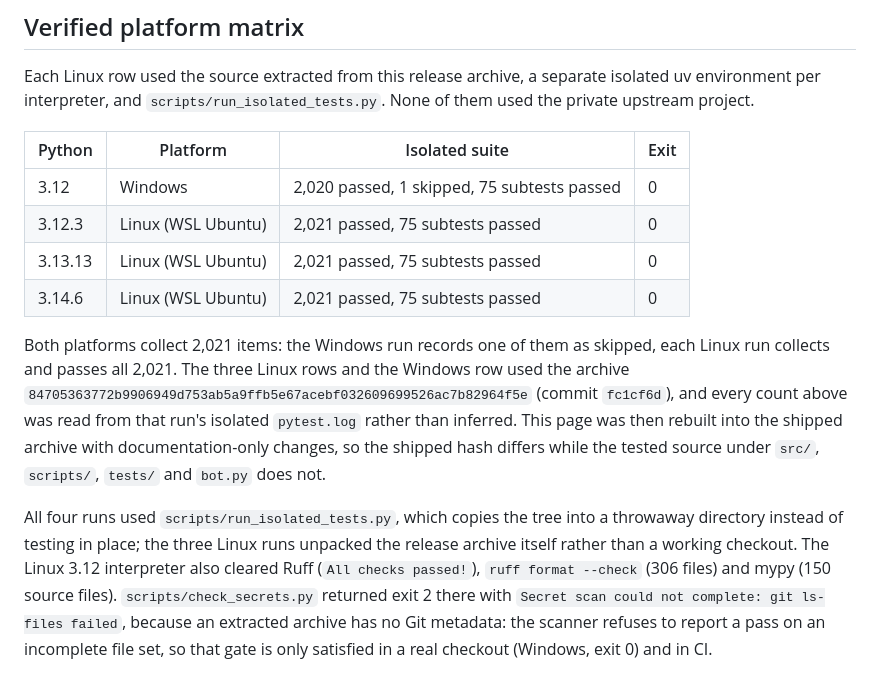
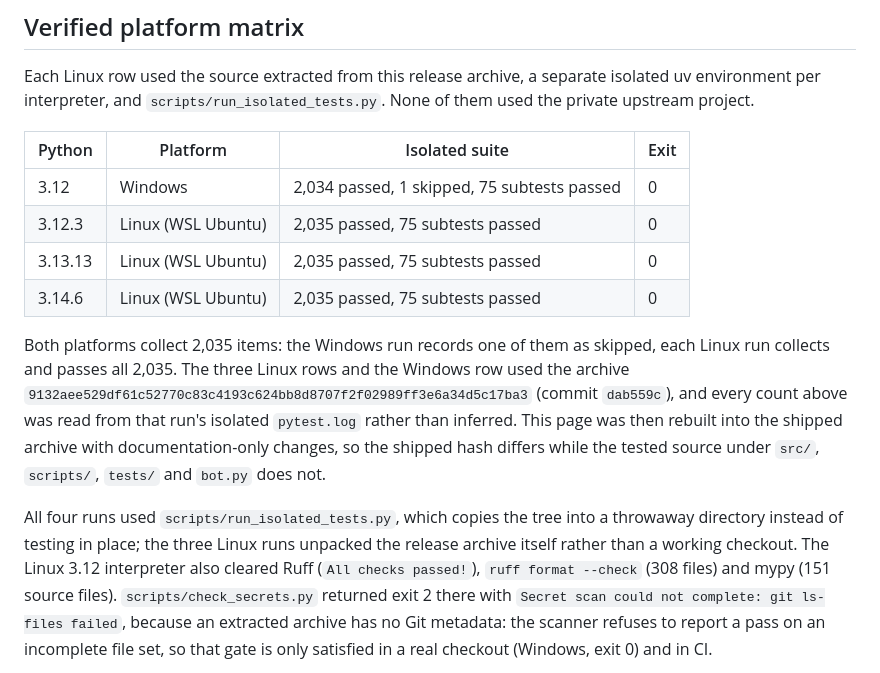
Before and after one commit to 2702207741-dev/taffy-qq-bot, a Markdown page: docs/HARDENING_STATUS.md, the part around the change. GitHub-like rendering.

Commit message:
docs: record the matrix re-measured with the Host guard in place

```diff
--- a/docs/HARDENING_STATUS.md
+++ b/docs/HARDENING_STATUS.md
@@ -122,16 +122,16 @@ None of them used the private upstream project.
 
 | Python | Platform | Isolated suite | Exit |
 | --- | --- | --- | --- |
-| 3.12 | Windows | 2,020 passed, 1 skipped, 75 subtests passed | 0 |
-| 3.12.3 | Linux (WSL Ubuntu) | 2,021 passed, 75 subtests passed | 0 |
-| 3.13.13 | Linux (WSL Ubuntu) | 2,021 passed, 75 subtests passed | 0 |
-| 3.14.6 | Linux (WSL Ubuntu) | 2,021 passed, 75 subtests passed | 0 |
+| 3.12 | Windows | 2,034 passed, 1 skipped, 75 subtests passed | 0 |
+| 3.12.3 | Linux (WSL Ubuntu) | 2,035 passed, 75 subtests passed | 0 |
+| 3.13.13 | Linux (WSL Ubuntu) | 2,035 passed, 75 subtests passed | 0 |
+| 3.14.6 | Linux (WSL Ubuntu) | 2,035 passed, 75 subtests passed | 0 |
 
-Both platforms collect 2,021 items: the Windows run records one of them as
-skipped, each Linux run collects and passes all 2,021. The three Linux rows and
+Both platforms collect 2,035 items: the Windows run records one of them as
+skipped, each Linux run collects and passes all 2,035. The three Linux rows and
 the Windows row used the archive
-`84705363772b9906949d753ab5a9ffb5e67acebf032609699526ac7b82964f5e`
-(commit `fc1cf6d`), and every count above was read from that run's isolated
+`9132aee529df61c52770c83c4193c624bb8d8707f2f02989ff3e6a34d5c17ba3`
+(commit `dab559c`), and every count above was read from that run's isolated
 `pytest.log` rather than inferred. This page was then rebuilt into the shipped
 archive with documentation-only changes, so the shipped hash differs while the
 tested source under `src/`, `scripts/`, `tests/` and `bot.py` does not.
@@ -140,7 +140,7 @@ All four runs used `scripts/run_isolated_tests.py`, which copies the tree into a
 throwaway directory instead of testing in place; the three Linux runs unpacked
 the release archive itself rather than a working checkout. The Linux 3.12
 interpreter also cleared Ruff (`All checks passed!`), `ruff format --check`
-(306 files) and mypy (150 source files). `scripts/check_secrets.py` returned
+(308 files) and mypy (151 source files). `scripts/check_secrets.py` returned
 exit 2 there with `Secret scan could not complete: git ls-files failed`, because
 an extracted archive has no Git metadata: the scanner refuses to report a pass on
 an incomplete file set, so that gate is only satisfied in a real checkout (Windows,
```
Also changed, not shown: docs/CODEX_FOR_OSS_APPLICATION.md (+1 -1 lines), docs/RELEASE_CHECKLIST.md (+7 -8 lines).
